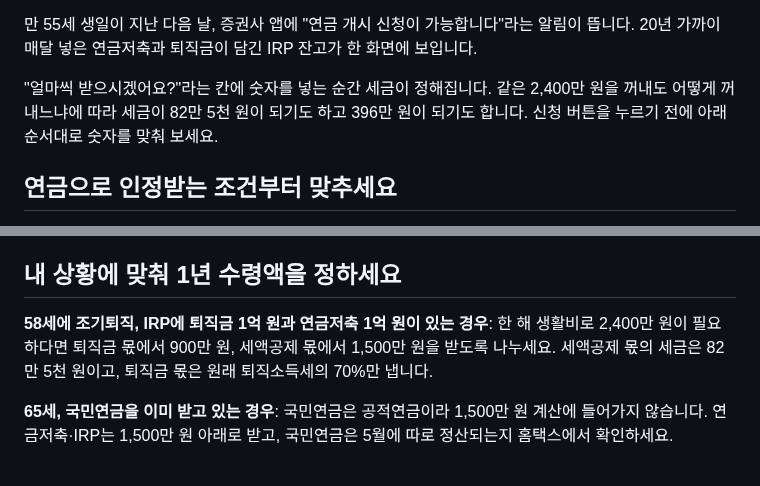
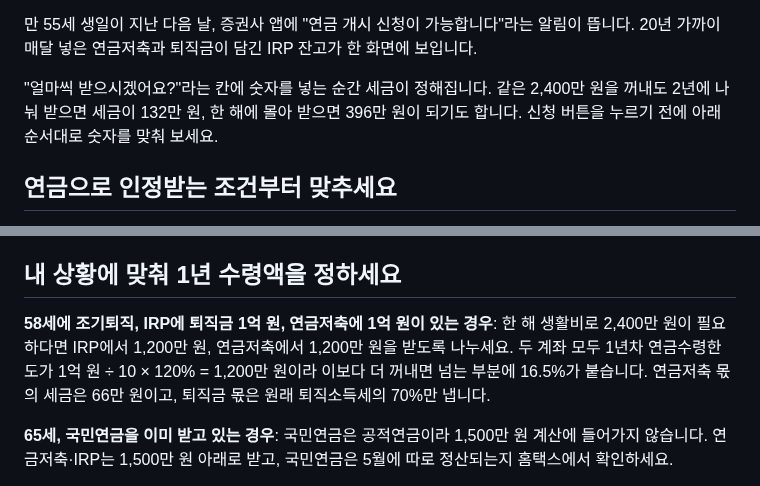
Before and after one commit to micky923-hub/my-blog, a Markdown page: posts/2026-pension-withdrawal-tax-guide.md, 2 parts joined by grey strips. GitHub-like rendering.

Commit message:
연금 수령 세금 글: 도입부 2,400만 원 세금 예시(132만/396만) 정정, 58세 예시를 1년차 연금수령한도 1,200만 원에 맞게 수정
Co-Authored-By: Claude Opus 5.5 <noreply@anthropic.com>
Claude-Session: https://claude.ai/code/session_01JihgYNmvCKMUFpAMTH24sk

```diff
--- a/posts/2026-pension-withdrawal-tax-guide.md
+++ b/posts/2026-pension-withdrawal-tax-guide.md
@@ -14,7 +14,7 @@ image: https://images.unsplash.com/photo-1542744173-8e7e53415bb0?w=800&h=400&fit
 
 만 55세 생일이 지난 다음 날, 증권사 앱에 "연금 개시 신청이 가능합니다"라는 알림이 뜹니다. 20년 가까이 매달 넣은 연금저축과 퇴직금이 담긴 IRP 잔고가 한 화면에 보입니다.
 
-"얼마씩 받으시겠어요?"라는 칸에 숫자를 넣는 순간 세금이 정해집니다. 같은 2,400만 원을 꺼내도 어떻게 꺼내느냐에 따라 세금이 82만 5천 원이 되기도 하고 396만 원이 되기도 합니다. 신청 버튼을 누르기 전에 아래 순서대로 숫자를 맞춰 보세요.
+"얼마씩 받으시겠어요?"라는 칸에 숫자를 넣는 순간 세금이 정해집니다. 같은 2,400만 원을 꺼내도 2년에 나눠 받으면 세금이 132만 원, 한 해에 몰아 받으면 396만 원이 되기도 합니다. 신청 버튼을 누르기 전에 아래 순서대로 숫자를 맞춰 보세요.
 
 ## 연금으로 인정받는 조건부터 맞추세요
 
@@ -99,7 +99,7 @@ image: https://images.unsplash.com/photo-1542744173-8e7e53415bb0?w=800&h=400&fit
 
 ## 내 상황에 맞춰 1년 수령액을 정하세요
 
-**58세에 조기퇴직, IRP에 퇴직금 1억 원과 연금저축 1억 원이 있는 경우**: 한 해 생활비로 2,400만 원이 필요하다면 퇴직금 몫에서 900만 원, 세액공제 몫에서 1,500만 원을 받도록 나누세요. 세액공제 몫의 세금은 82만 5천 원이고, 퇴직금 몫은 원래 퇴직소득세의 70%만 냅니다.
+**58세에 조기퇴직, IRP에 퇴직금 1억 원, 연금저축에 1억 원이 있는 경우**: 한 해 생활비로 2,400만 원이 필요하다면 IRP에서 1,200만 원, 연금저축에서 1,200만 원을 받도록 나누세요. 두 계좌 모두 1년차 연금수령한도가 1억 원 ÷ 10 × 120% = 1,200만 원이라 이보다 더 꺼내면 넘는 부분에 16.5%가 붙습니다. 연금저축 몫의 세금은 66만 원이고, 퇴직금 몫은 원래 퇴직소득세의 70%만 냅니다.
 
 **65세, 국민연금을 이미 받고 있는 경우**: 국민연금은 공적연금이라 1,500만 원 계산에 들어가지 않습니다. 연금저축·IRP는 1,500만 원 아래로 받고, 국민연금은 5월에 따로 정산되는지 홈택스에서 확인하세요.
 
```
